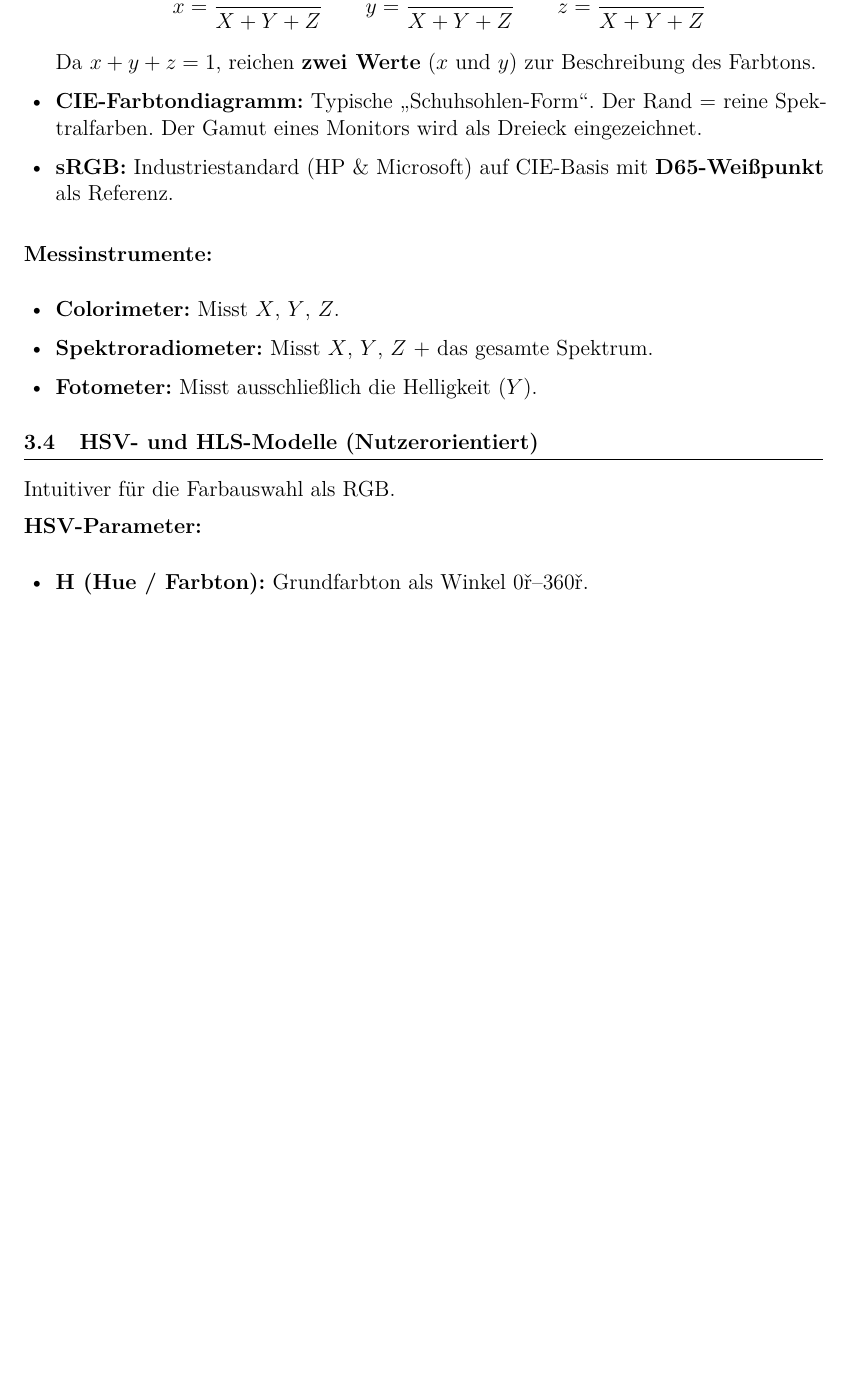
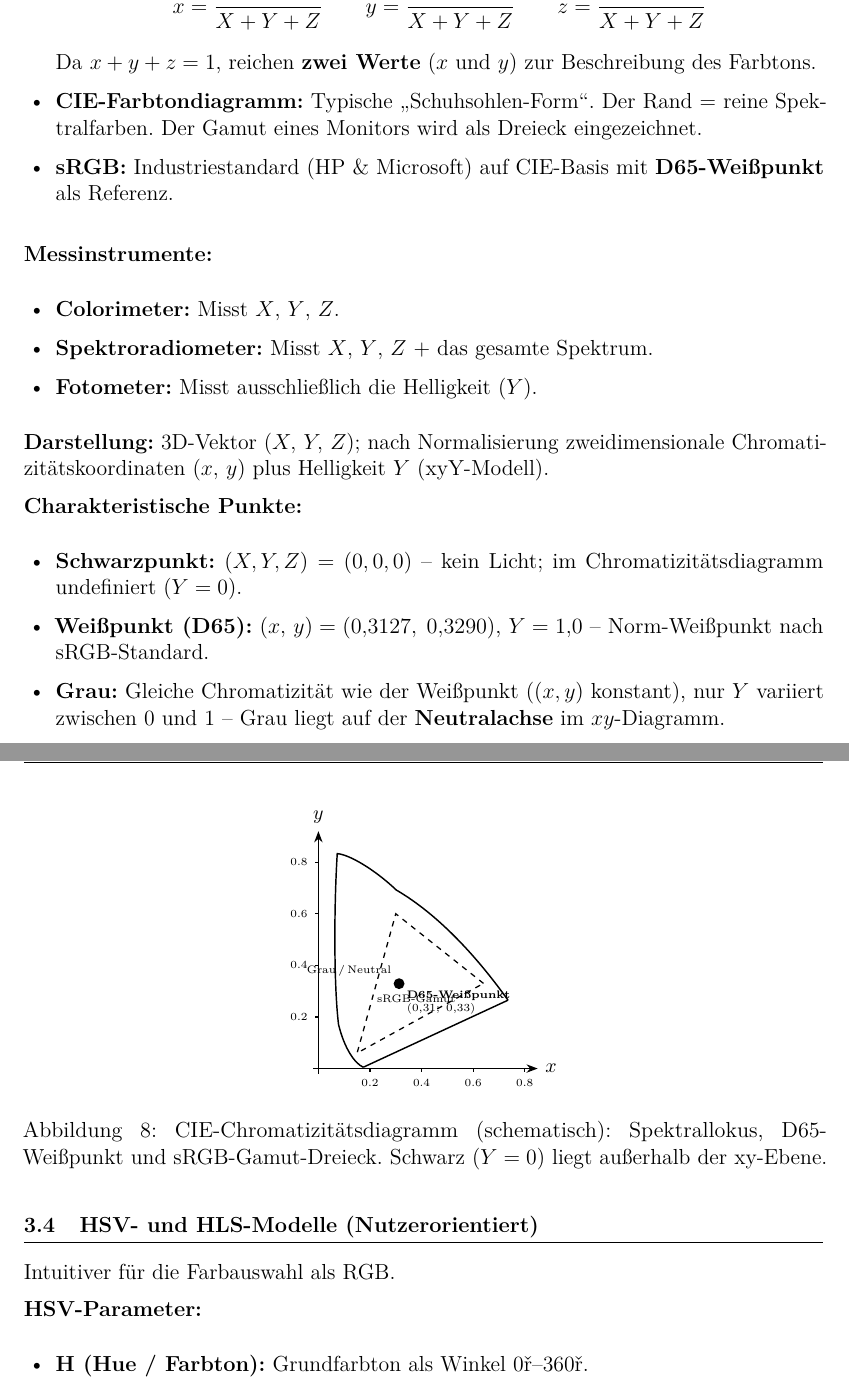
Before and after one commit to dpaguba/college-assignment, a LaTeX document (main.tex): part of page 16 of 17 before the commit and two parts of pages 16 and 17 of 17 after it, the two joined at a grey line, cut so that both start at the same text, the shorter picture padded with empty space. Compiled offline with pdfLaTeX.

Commit message:
add: CIE – Chromatizitätsdiagramm, xyY-Darstellung, Schwarz-/Weiß-/Graupunkt

```diff
--- a/main.tex
+++ b/main.tex
@@ -1079,6 +1079,70 @@ Problem der Geräteabhängigkeit durch \textbf{theoretische} Komponenten.
   \item \textbf{Fotometer:} Misst ausschließlich die Helligkeit ($Y$).
 \end{itemize}
 
+\textbf{Darstellung:} 3D-Vektor $(X,\,Y,\,Z)$; nach Normalisierung
+zweidimensionale Chromatizitätskoordinaten $(x,\,y)$ plus Helligkeit $Y$
+(xyY-Modell).
+
+\textbf{Charakteristische Punkte:}
+\begin{itemize}
+  \item \textbf{Schwarzpunkt:} $(X,Y,Z) = (0,0,0)$ -- kein Licht;
+        im Chromatizitätsdiagramm undefiniert ($Y = 0$).
+  \item \textbf{Weißpunkt (D65):} $(x,\,y) = (0{,}3127,\;0{,}3290)$,
+        $Y = 1{,}0$ -- Norm-Weißpunkt nach sRGB-Standard.
+  \item \textbf{Grau:} Gleiche Chromatizität wie der Weißpunkt
+        ($(x,y)$ konstant), nur $Y$ variiert zwischen 0 und 1 --
+        Grau liegt auf der \textbf{Neutralachse} im $xy$-Diagramm.
+\end{itemize}
+
+\begin{figure}[H]
+\centering
+\begin{tikzpicture}[scale=5, line width=0.7pt, >=Stealth]
+  % Achsen
+  \draw[->] (-0.02, 0) -- (0.85, 0) node[right, font=\small] {$x$};
+  \draw[->] (0, -0.02) -- (0, 0.92) node[above, font=\small] {$y$};
+
+  % Achsen-Ticks
+  \foreach \x in {0.2, 0.4, 0.6, 0.8} {
+    \draw (\x, 0) -- (\x, -0.012) node[below, font=\tiny] {\x};
+  }
+  \foreach \y in {0.2, 0.4, 0.6, 0.8} {
+    \draw (0, \y) -- (-0.012, \y) node[left, font=\tiny] {\y};
+  }
+
+  % Spektrallokus (vereinfachte Schuhsohlen-Form)
+  \draw[thick]
+    (0.174, 0.005)
+    .. controls (0.14, 0.02) and (0.10, 0.08) ..
+    (0.078, 0.171)
+    .. controls (0.06, 0.32) and (0.06, 0.62) ..
+    (0.073, 0.833)
+    .. controls (0.12, 0.83) and (0.22, 0.77) ..
+    (0.302, 0.692)
+    .. controls (0.46, 0.60) and (0.61, 0.44) ..
+    (0.735, 0.265);
+
+  % Purpurlinie (verbindet Rot- und Violettende)
+  \draw[thick] (0.735, 0.265) -- (0.174, 0.005);
+
+  % sRGB-Gamut-Dreieck
+  \draw[dashed]
+    (0.64, 0.33) -- (0.30, 0.60) -- (0.15, 0.06) -- cycle;
+  \node[font=\tiny] at (0.38, 0.27) {sRGB-Gamut};
+
+  % D65-Weißpunkt
+  \fill (0.3127, 0.3290) circle (0.6pt)
+    node[below right, font=\tiny, align=left]
+      {\textbf{D65-Weißpunkt}\\$(0{,}31;\;0{,}33)$};
+
+  % Neutralachse (Grau)
+  \fill (0.3127, 0.3290) circle (0pt)
+    node[above left, font=\tiny] {Grau\,/\,Neutral};
+\end{tikzpicture}
+\caption{CIE-Chromatizitätsdiagramm (schematisch): Spektrallokus,
+D65-Weißpunkt und sRGB-Gamut-Dreieck. Schwarz ($Y=0$) liegt außerhalb
+der xy-Ebene.}
+\end{figure}
+
 % -----------------------------------------
 \subsection{HSV- und HLS-Modelle (Nutzerorientiert)}
 % -----------------------------------------
```
